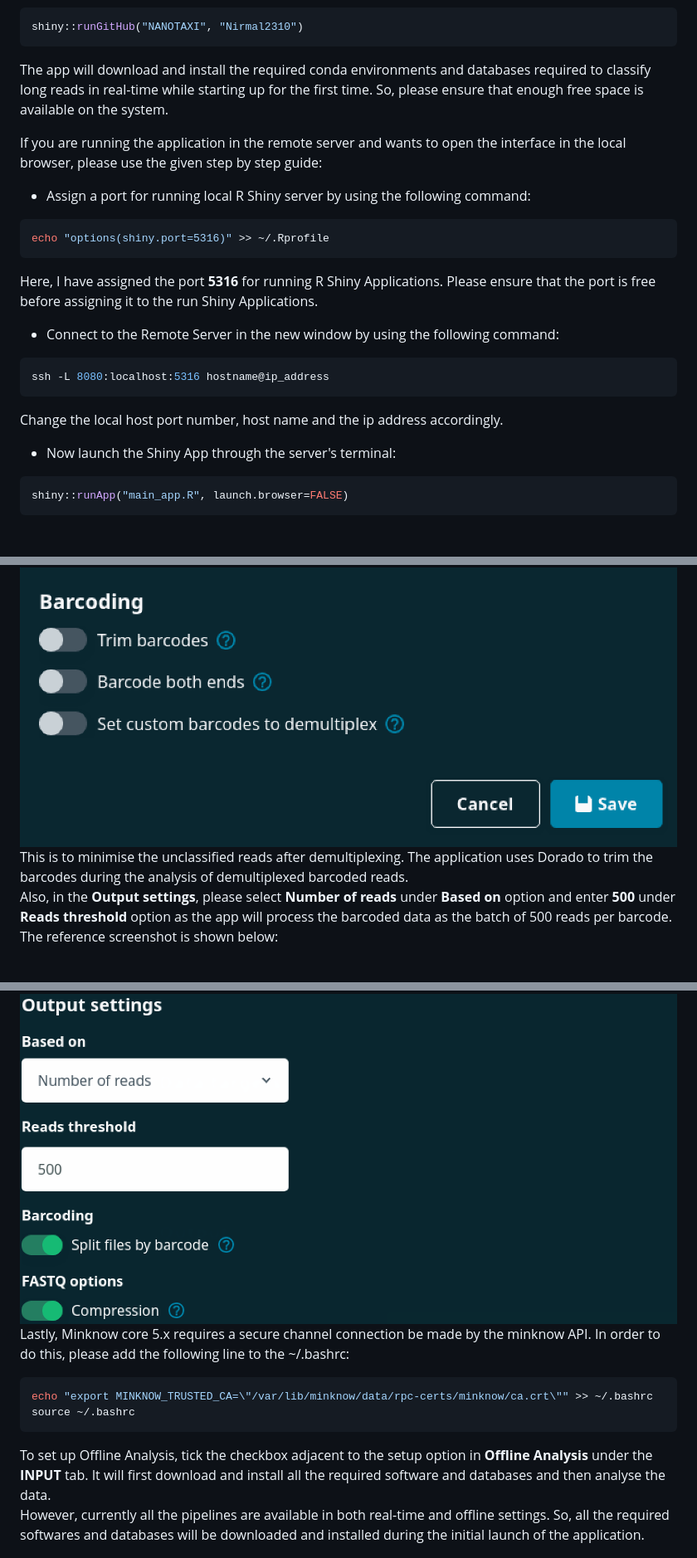
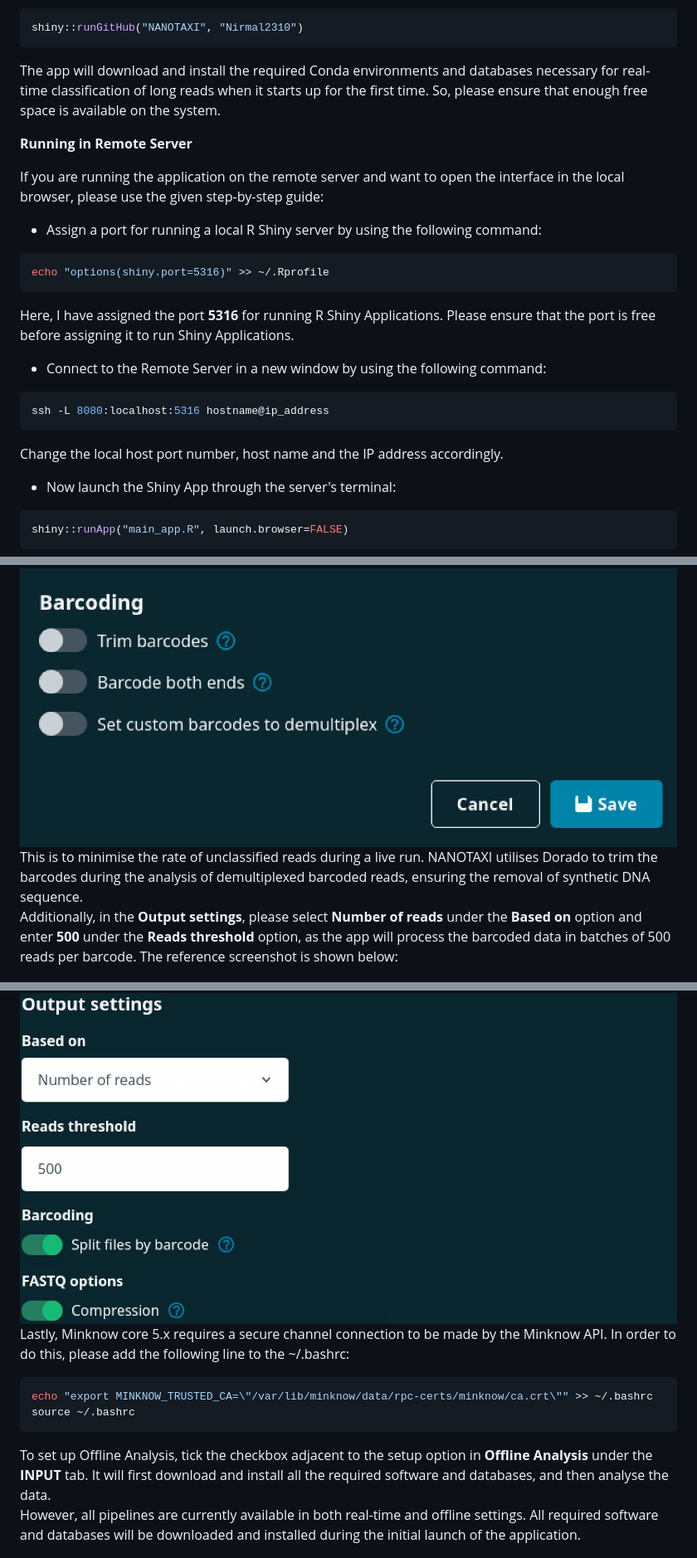
Before and after one commit to Nirmal2310/NANOTAXI, a Markdown page: README.md, 3 parts joined by grey strips. Shown at 83% size. Rendered like a GitHub page; blank space fills up the shorter version.

Commit message:
Refine README content for clarity and consistency
Updated wording for clarity and consistency throughout the README.

````diff
--- a/README.md
+++ b/README.md
@@ -78,23 +78,25 @@ You can also run the app directly from GitHub using the following command:
 shiny::runGitHub("NANOTAXI", "Nirmal2310")
 ```
 
-The app will download and install the required conda environments and databases required to classify long reads in real-time while starting up for the first time. So, please ensure that enough free space is available on the system.
+The app will download and install the required Conda environments and databases necessary for real-time classification of long reads when it starts up for the first time. So, please ensure that enough free space is available on the system.
 
-If you are running the application in the remote server and wants to open the interface in the local browser, please use the given step by step guide:
+**Running in Remote Server**
 
-- Assign a port for running local R Shiny server by using the following command:
+If you are running the application on the remote server and want to open the interface in the local browser, please use the given step-by-step guide:
+
+- Assign a port for running a local R Shiny server by using the following command:
 
 ```bash
 echo "options(shiny.port=5316)" >> ~/.Rprofile
 ```
-Here, I have assigned the port **5316** for running R Shiny Applications. Please ensure that the port is free before assigning it to the run Shiny Applications.
+Here, I have assigned the port **5316** for running R Shiny Applications. Please ensure that the port is free before assigning it to run Shiny Applications.
 
-- Connect to the Remote Server in the new window by using the following command:
+- Connect to the Remote Server in a new window by using the following command:
 
 ```bash
 ssh -L 8080:localhost:5316 hostname@ip_address
 ```
-Change the local host port number, host name and the ip address accordingly.
+Change the local host port number, host name and the IP address accordingly.
 
 - Now launch the Shiny App through the server's terminal:
 
@@ -112,25 +114,25 @@ http://127.0.0.1:8080
 While setting up the MinKNOW app for sequencing, please make sure that under the **barcoding setting**, both **Trim barcodes** and **Barcode both ends** are disabled as shown below:
 
 <img src="www/Barcode_Setting.png" alt="Barcode Setup" style="width: 100%"/>
-This is to minimise the unclassified reads after demultiplexing. The application uses Dorado to trim the barcodes during the analysis of demultiplexed barcoded reads.
+This is to minimise the rate of unclassified reads during a live run. NANOTAXI utilises Dorado to trim the barcodes during the analysis of demultiplexed barcoded reads, ensuring the removal of synthetic DNA sequence.
 
 <br>
 
-Also, in the **Output settings**, please select **Number of reads** under **Based on** option and enter **500** under **Reads threshold** option as the app will process the barcoded data as the batch of 500 reads per barcode. The reference screenshot is shown below:
+Additionally, in the **Output settings**, please select **Number of reads** under the **Based on** option and enter **500** under the **Reads threshold** option, as the app will process the barcoded data in batches of 500 reads per barcode. The reference screenshot is shown below:
 
 <img src="www/Output_Setting.png" alt="Output Setting" style="width: 100%"/>
 
 <br>
 
-Lastly, Minknow core 5.x requires a secure channel connection be made by the minknow API. In order to do this, please add the following line to the ~/.bashrc:
+Lastly, Minknow core 5.x requires a secure channel connection to be made by the Minknow API. In order to do this, please add the following line to the ~/.bashrc:
 
 ```bash
 echo "export MINKNOW_TRUSTED_CA=\"/var/lib/minknow/data/rpc-certs/minknow/ca.crt\"" >> ~/.bashrc
 source ~/.bashrc
 ```
 
-To set up Offline Analysis, tick the checkbox adjacent to the setup option in **Offline Analysis** under the **INPUT** tab. It will first download and install all the required software and databases and then analyse the data.<br>
-However, currently all the pipelines are available in both real-time and offline settings. So, all the required softwares and databases will be downloaded and installed during the initial launch of the application.
+To set up Offline Analysis, tick the checkbox adjacent to the setup option in **Offline Analysis** under the **INPUT** tab. It will first download and install all the required software and databases, and then analyse the data.<br>
+However, all pipelines are currently available in both real-time and offline settings. All required software and databases will be downloaded and installed during the initial launch of the application.
 
 <img src="www/Offline_Setup.png" alt="Offline Setup" style="width: 100%"/>
 
````
Also changed, not shown: other parts of README.md (+2 -1 lines).
